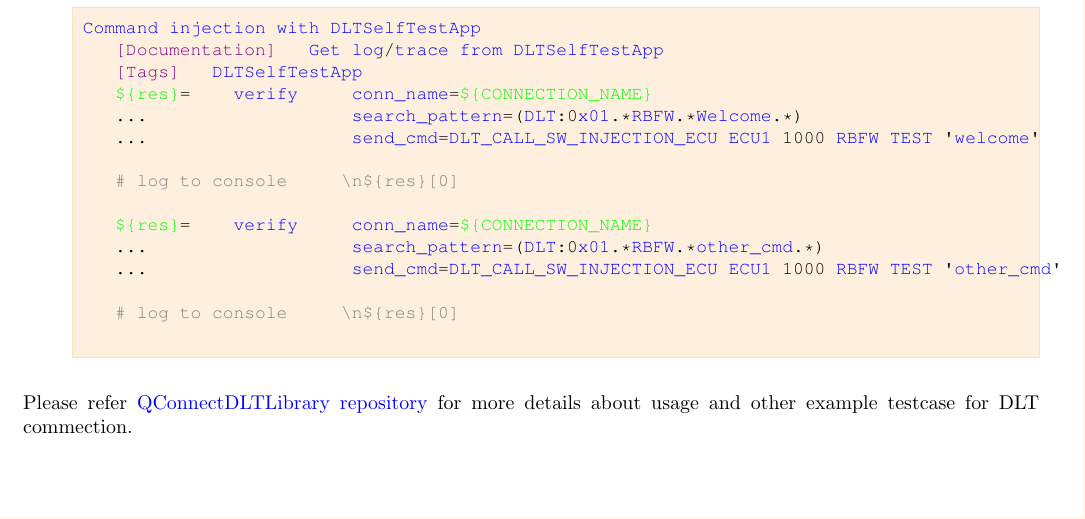
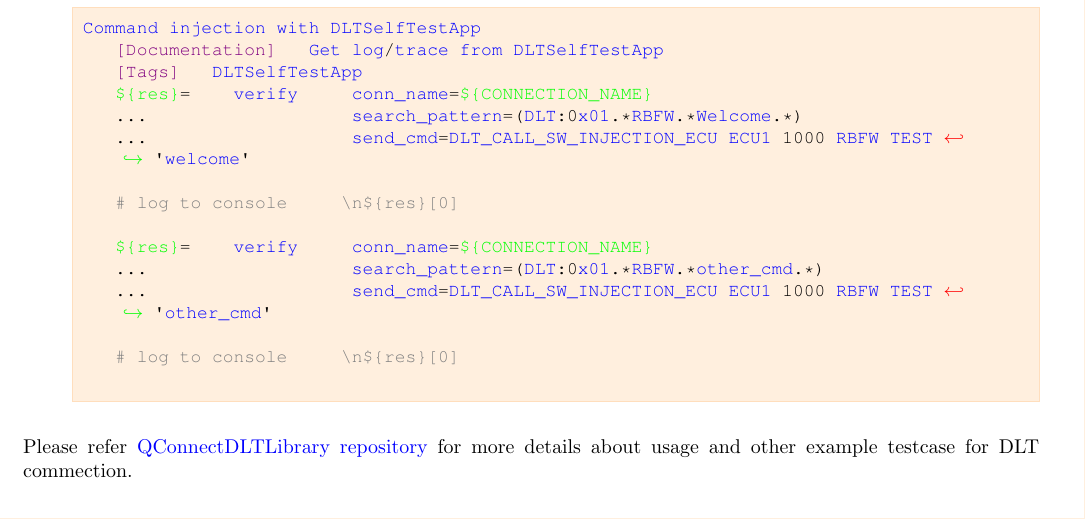
Before and after one commit to test-fullautomation/robotframework-documentation, a LaTeX document (book/RobotFrameworkAIO_Reference.tex, which reads book/styles/robotframeworkaio.sty): part of page 5 of 6, cut so that both start at the same text. Compiled offline with pdfLaTeX.

Commit message:
Maintenance of robotframeworkaio.sty (line breaks in listings); to be aligned with GenPackageDoc v. 0.24.0

```diff
--- a/book/styles/robotframeworkaio.sty
+++ b/book/styles/robotframeworkaio.sty
@@ -292,7 +292,10 @@
       showstringspaces=false,
       frame=single,
       framesep=5pt,
-      breaklines=false,
+      breaklines=true,
+      breakatwhitespace=true,
+      prebreak=\mbox{\textcolor{red}{$\hookleftarrow$}\space},
+      postbreak=\mbox{\textcolor{green}{$\hookrightarrow$}\space},
       captionpos=b,
       keywords={
          Library,
@@ -374,8 +377,11 @@
       commentstyle=\color{gray}\upshape,
       frame=single,
       framesep=5pt,
-      breaklines=false,
-      captionpos=b
+      breaklines=true,
+      breakatwhitespace=true,
+      prebreak=\mbox{\textcolor{red}{$\hookleftarrow$}\space},
+      postbreak=\mbox{\textcolor{green}{$\hookrightarrow$}\space},
+      captionpos=b,
       moredelim=[is][\bfseries]{[*}{*]},
       morestring=[m][\color{red}]{'},
       morestring=[m][\color{red}]{"},
```
Also changed, not shown: book/RobotFrameworkAIO_Reference.tex (+2 -0 lines), RobotFrameworkAIO/RobotFrameworkAIO_Reference.pdf, book/RobotFrameworkAIO_Reference.pdf, book/styles/robotframeworkaio.sty (2 more changed lines), 2 other files.
